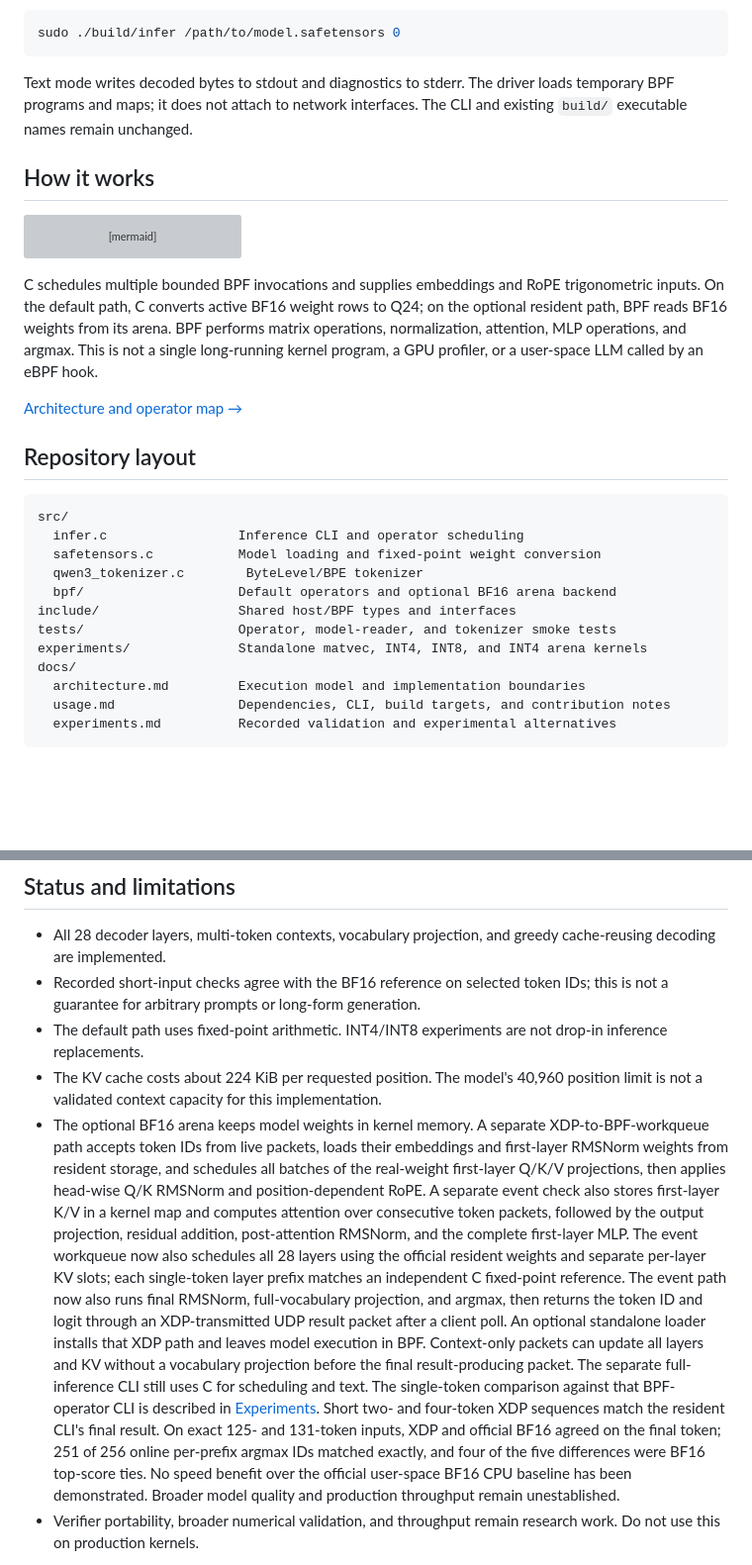
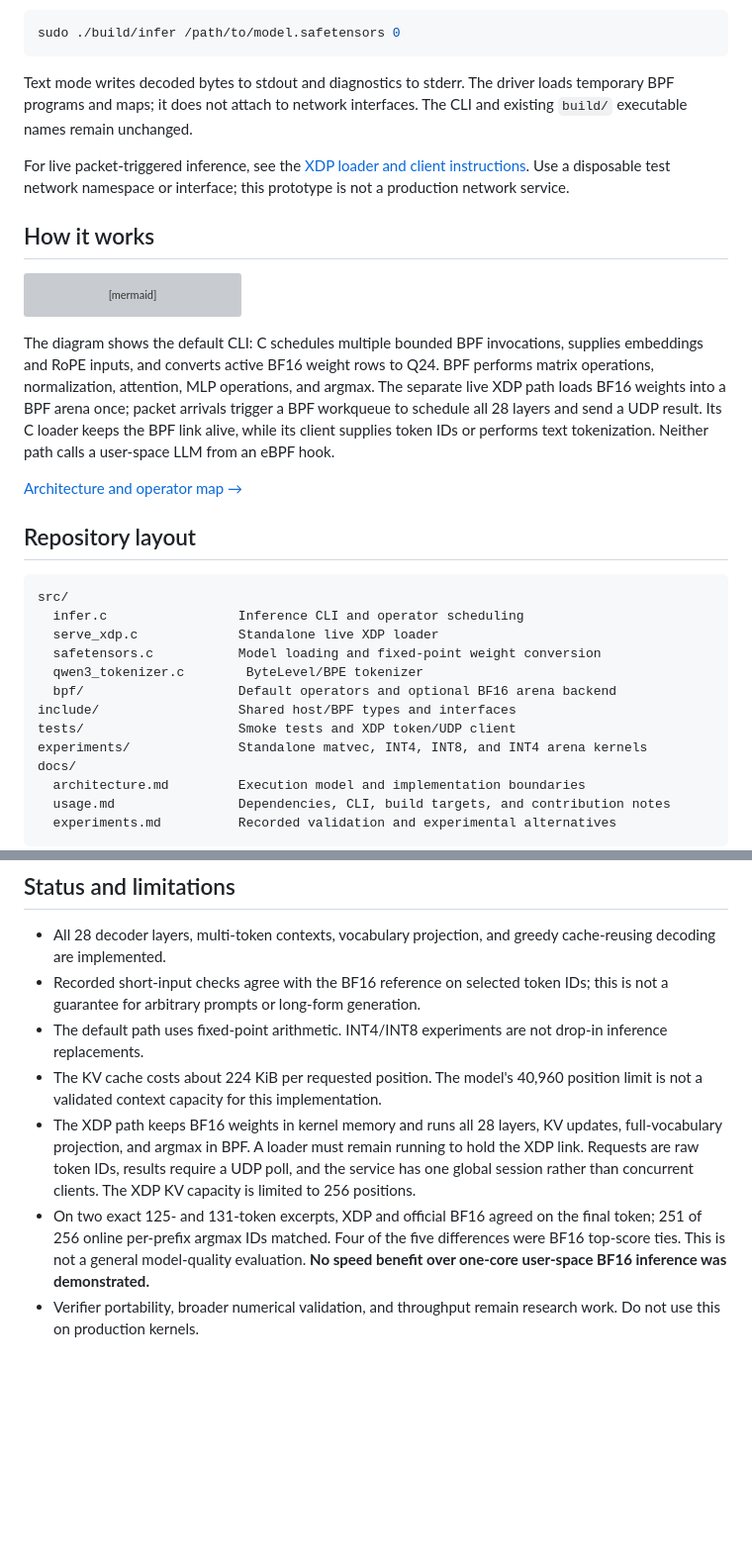
Before and after one commit to eunomia-bpf/qwen3-ebpf, a Markdown page: README.md, 2 parts joined by grey strips. Shown at 99% size. GitHub-like rendering; blank space fills up the shorter version; grey boxes are pictures that could not be loaded.

Commit message:
Clarify OSS project paths and measured limits

````diff
--- a/README.md
+++ b/README.md
@@ -50,6 +44,10 @@ Text mode writes decoded bytes to stdout and diagnostics to stderr. The driver
 loads temporary BPF programs and maps; it does not attach to network interfaces.
 The CLI and existing `build/` executable names remain unchanged.
 
+For live packet-triggered inference, see the [XDP loader and client
+instructions](docs/usage.md#build-and-run). Use a disposable test network
+namespace or interface; this prototype is not a production network service.
+
 ## How it works
 
 ```mermaid
@@ -61,13 +59,14 @@ flowchart LR
     D -->|next token| A
 ```
 
-C schedules multiple bounded BPF invocations and supplies embeddings and RoPE
-trigonometric inputs. On the default path, C converts active BF16 weight rows
-to Q24; on the optional resident path, BPF reads BF16 weights from its arena.
-BPF performs
-matrix operations, normalization, attention, MLP operations, and argmax.
-This is not a single long-running kernel program, a GPU profiler, or a
-user-space LLM called by an eBPF hook.
+The diagram shows the default CLI: C schedules multiple bounded BPF
+invocations, supplies embeddings and RoPE inputs, and converts active BF16
+weight rows to Q24. BPF performs matrix operations, normalization, attention,
+MLP operations, and argmax. The separate live XDP path loads BF16 weights into
+a BPF arena once; packet arrivals trigger a BPF workqueue to schedule all 28
+layers and send a UDP result. Its C loader keeps the BPF link alive, while its
+client supplies token IDs or performs text tokenization. Neither path calls a
+user-space LLM from an eBPF hook.
 
 [Architecture and operator map →](docs/architecture.md)
 
@@ -76,11 +75,12 @@ user-space LLM called by an eBPF hook.
 ```text
 src/
   infer.c                 Inference CLI and operator scheduling
+  serve_xdp.c             Standalone live XDP loader
   safetensors.c           Model loading and fixed-point weight conversion
   qwen3_tokenizer.c        ByteLevel/BPE tokenizer
   bpf/                    Default operators and optional BF16 arena backend
 include/                  Shared host/BPF types and interfaces
-tests/                    Operator, model-reader, and tokenizer smoke tests
+tests/                    Smoke tests and XDP token/UDP client
 experiments/              Standalone matvec, INT4, INT8, and INT4 arena kernels
 docs/
   architecture.md         Execution model and implementation boundaries
@@ -114,31 +114,16 @@ operator experiments are documented in [Usage & tests](docs/usage.md).
   drop-in inference replacements.
 - The KV cache costs about 224 KiB per requested position. The model's 40,960
   position limit is not a validated context capacity for this implementation.
-- The optional BF16 arena keeps model weights in kernel memory. A separate
-  XDP-to-BPF-workqueue path accepts token IDs from live packets, loads their
-  embeddings and first-layer RMSNorm weights from resident storage, and
-  schedules all batches of the real-weight first-layer Q/K/V projections,
-  then applies head-wise Q/K RMSNorm and position-dependent RoPE. A separate
-  event check also stores first-layer K/V in a kernel map and computes
-  attention over consecutive token packets, followed by the output projection,
-  residual addition, post-attention RMSNorm, and the complete first-layer MLP.
-  The event workqueue now also schedules all 28 layers using the official
-  resident weights and separate per-layer KV slots; each single-token layer
-  prefix matches an independent C fixed-point reference. The event path now
-  also runs final RMSNorm, full-vocabulary projection, and argmax, then returns
-  the token ID and logit through an XDP-transmitted UDP result packet after a
-  client poll. An optional standalone loader installs that XDP path and leaves
-  model execution in BPF. Context-only packets can update all layers and KV
-  without a vocabulary projection before the final result-producing packet.
-  The separate full-inference CLI still uses C for scheduling and text. The
-  single-token comparison against that BPF-operator CLI is described in
-  [Experiments](docs/experiments.md). Short two- and four-token XDP sequences
-  match the resident CLI's final result. On exact 125- and 131-token inputs,
-  XDP and official BF16 agreed on the final token; 251 of 256 online
-  per-prefix argmax IDs matched exactly, and four of the five differences were
-  BF16 top-score ties. No speed benefit over the official user-space BF16 CPU
-  baseline has been demonstrated. Broader model quality and production
-  throughput remain unestablished.
+- The XDP path keeps BF16 weights in kernel memory and runs all 28 layers,
+  KV updates, full-vocabulary projection, and argmax in BPF. A loader must
+  remain running to hold the XDP link. Requests are raw token IDs, results
+  require a UDP poll, and the service has one global session rather than
+  concurrent clients. The XDP KV capacity is limited to 256 positions.
+- On two exact 125- and 131-token excerpts, XDP and official BF16 agreed on
+  the final token; 251 of 256 online per-prefix argmax IDs matched. Four of
+  the five differences were BF16 top-score ties. This is not a general
+  model-quality evaluation. **No speed benefit over one-core user-space BF16
+  inference was demonstrated.**
 - Verifier portability, broader numerical validation, and throughput remain
   research work. Do not use this on production kernels.
 
````
Also changed, not shown: other parts of README.md (+7 -13 lines), docs/usage.md (+4 -2 lines).
